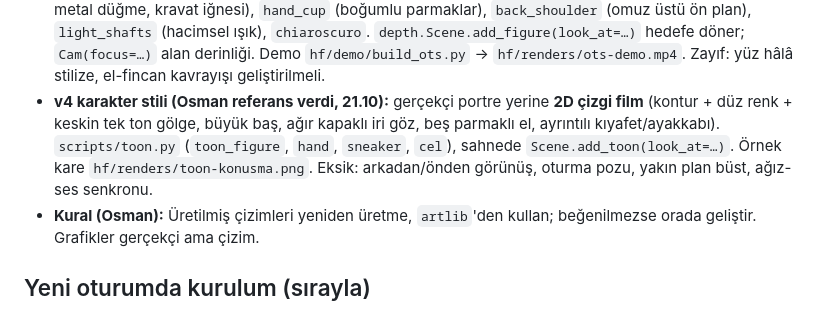
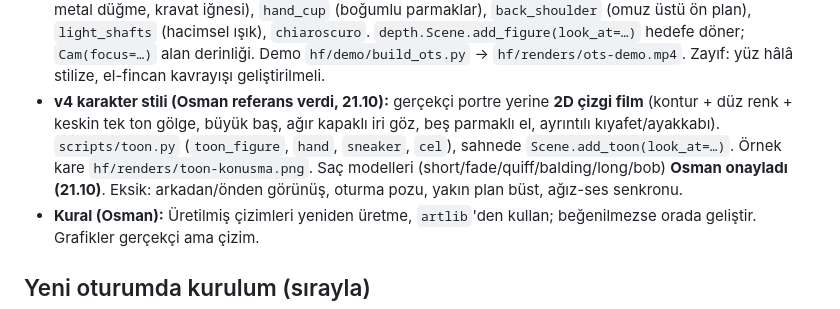
Before and after one commit to osmanadali/megerse-reels, a Markdown page: HANDOFF.md, the part around the change. GitHub-like rendering.

Commit message:
HANDOFF: toon stili ve saçlar onaylandı
Co-Authored-By: Claude Opus 5.5 <noreply@anthropic.com>
Claude-Session: https://claude.ai/code/session_015fRwUchSpkL45hzLFTNwdU

```diff
--- a/HANDOFF.md
+++ b/HANDOFF.md
@@ -35,7 +35,7 @@ Yeni sohbette ilk mesaj: "HANDOFF.md'yi oku ve kaldığın yerden devam et."
 - **Konu turu 3** (`research/konular-2026-10.md`, #21-30): yalnızca **Selahattin Ülkümen** geçti (75.9, şartlı: bombalama kurtarmadan önce oldu, kırılma "50 kişiden yalnızca 13'ü gerçekten vatandaştı"). Sınırda: Leonardo'nun Haliç köprüsü (74.8), Ertuğrul→Tahran (75.1 ama özg. 40), Einstein mektubu (73.8). Osman'ın seçimi bekleniyor.
 - **v2 eleştirisi (Osman, 20.10):** animasyonlar Karagöz-Hacivat gibi düz, derinlik yok, kenardan kayan simgeler basit, karakterler eksik (bacaksız), konuşan karakter yanındakine dönük olmalı. → **v3 standardı:** `hf/art/DERINLIK.md` (kurallar + kontrol listesi) ve `scripts/depth.py` (dünya koordinatlı perspektif kamera, katman sıralama, tek güneş + perspektifli düşen/temas gölgesi, atm0-5 hava perspektifi, eşit dünya aralığı = sıkışma, tam boy yönlü `figure()`, her karede yeniden izdüşen kamera hareketi `camera_js`). Demo: `hf/demo/build_demo.py` → `hf/renders/derinlik-demo.mp4` (6 sn, ~40 sn render). Sıradaki: Osman demoyu onaylarsa Hodges sahneleri bu sistemle yeniden kurulacak.
 - **v3.1 (Osman: karakterler konuştuğu kişiye dönsün; yüz/el/kıyafet/aksesuar ayrıntısı; gerçekçi ışık):** terimlerin vektör karşılıkları `hf/art/DERINLIK.md` §8-10. `scripts/portrait.py`: açı tabanlı üç-çeyrek ayrıntılı baş (iris lifleri, göz pınarı, kirpik, kaz ayağı, ten dokusu, SSS kulak), `jacket` (tüvit, kıvrım, dikiş, metal düğme, kravat iğnesi), `hand_cup` (boğumlu parmaklar), `back_shoulder` (omuz üstü ön plan), `light_shafts` (hacimsel ışık), `chiaroscuro`. `depth.Scene.add_figure(look_at=…)` hedefe döner; `Cam(focus=…)` alan derinliği. Demo `hf/demo/build_ots.py` → `hf/renders/ots-demo.mp4`. Zayıf: yüz hâlâ stilize, el-fincan kavrayışı geliştirilmeli.
-- **v4 karakter stili (Osman referans verdi, 21.10):** gerçekçi portre yerine **2D çizgi film** (kontur + düz renk + keskin tek ton gölge, büyük baş, ağır kapaklı iri göz, beş parmaklı el, ayrıntılı kıyafet/ayakkabı). `scripts/toon.py` (`toon_figure`, `hand`, `sneaker`, `cel`), sahnede `Scene.add_toon(look_at=…)`. Örnek kare `hf/renders/toon-konusma.png`. Eksik: arkadan/önden görünüş, oturma pozu, yakın plan büst, ağız-ses senkronu.
+- **v4 karakter stili (Osman referans verdi, 21.10):** gerçekçi portre yerine **2D çizgi film** (kontur + düz renk + keskin tek ton gölge, büyük baş, ağır kapaklı iri göz, beş parmaklı el, ayrıntılı kıyafet/ayakkabı). `scripts/toon.py` (`toon_figure`, `hand`, `sneaker`, `cel`), sahnede `Scene.add_toon(look_at=…)`. Örnek kare `hf/renders/toon-konusma.png`. Saç modelleri (short/fade/quiff/balding/long/bob) **Osman onayladı (21.10)**. Eksik: arkadan/önden görünüş, oturma pozu, yakın plan büst, ağız-ses senkronu.
 - **Kural (Osman):** Üretilmiş çizimleri yeniden üretme, `artlib`'den kullan; beğenilmezse orada geliştir. Grafikler gerçekçi ama çizim.
 
 ## Yeni oturumda kurulum (sırayla)
```
